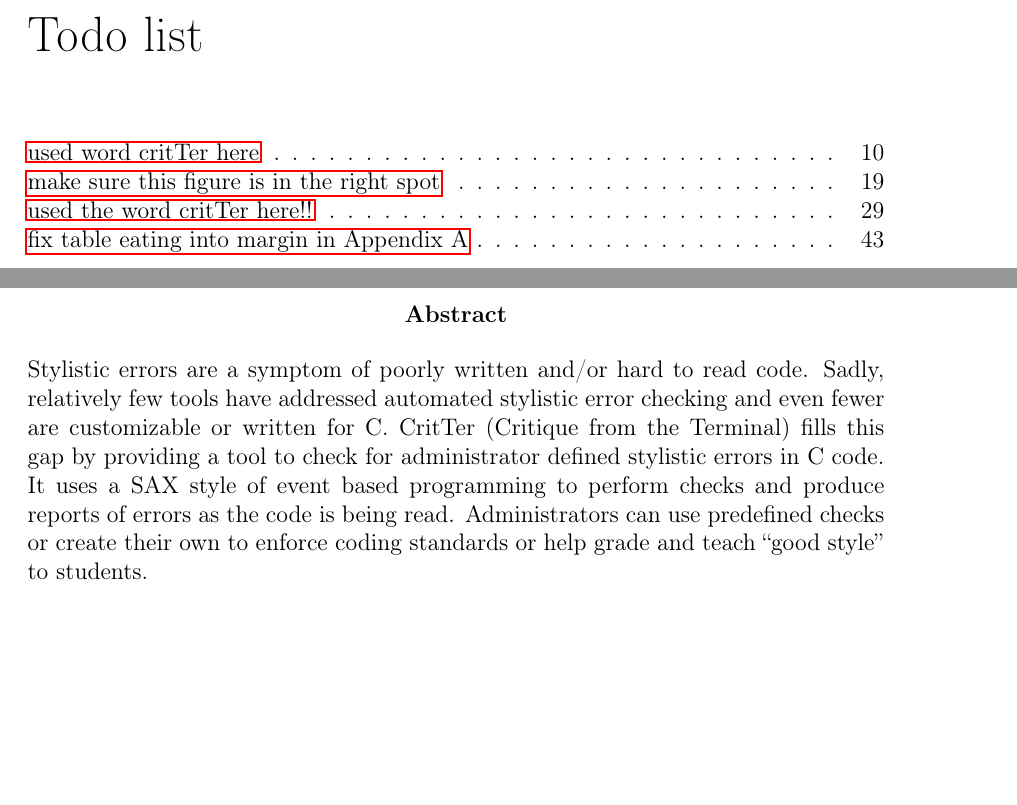
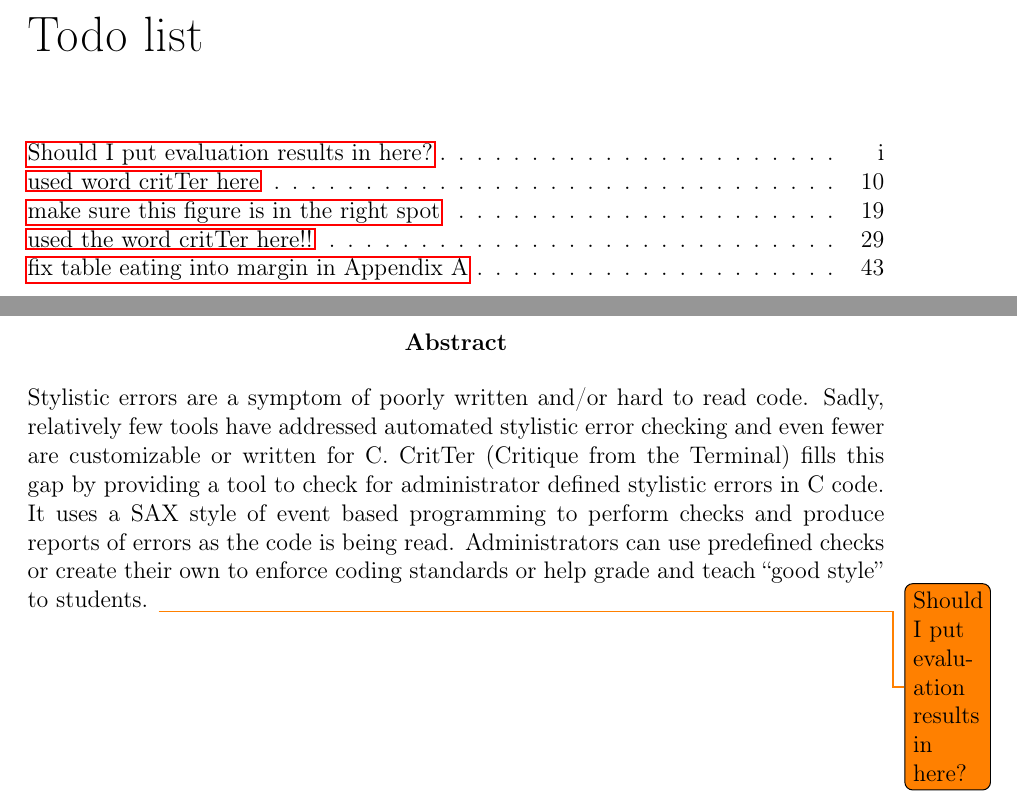
Before and after one commit to esr2/critter, a LaTeX thesis (Thesis.tex): two parts of pages 3 and 4 of 61, joined at a grey line, cut so that both start at the same text, the shorter picture padded with empty space. Compiled offline with pdfLaTeX; a missing font is replaced by an installed copy or a similar font.

Commit message:
added todo to put results in abstract

```diff
--- a/Thesis.tex
+++ b/Thesis.tex
@@ -136,6 +136,7 @@ have addressed automated stylistic error checking and even fewer are customizabl
 defined stylistic errors in C code. It uses a SAX style of event based programming to perform checks
 and produce reports of errors as the code is being read. Administrators can use predefined checks or
 create their own to enforce coding standards or help grade and teach ``good style'' to students.
+\todo{Should I put evaluation results in here?}
 \end{abstract}
 
 \renewcommand{\abstractname}{Acknowledgements}
```
